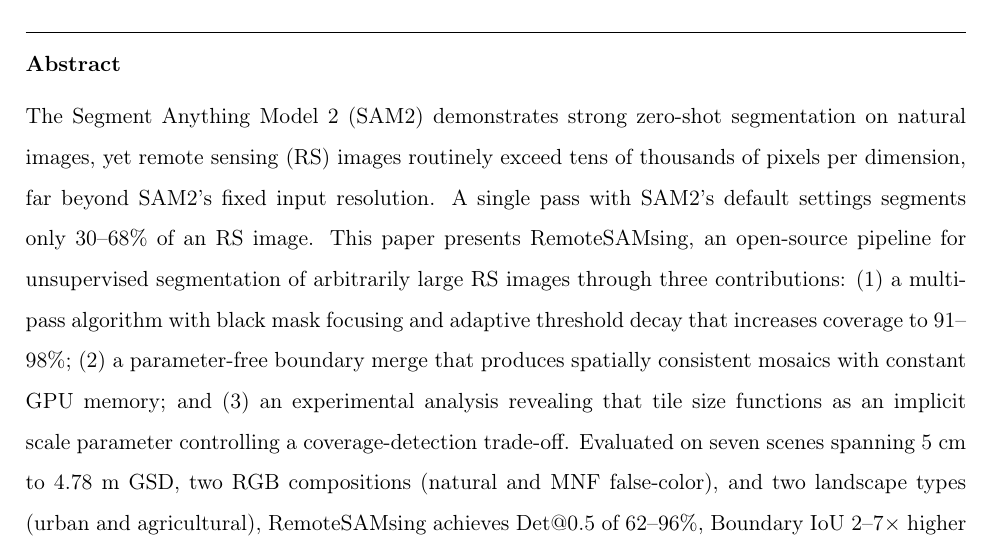
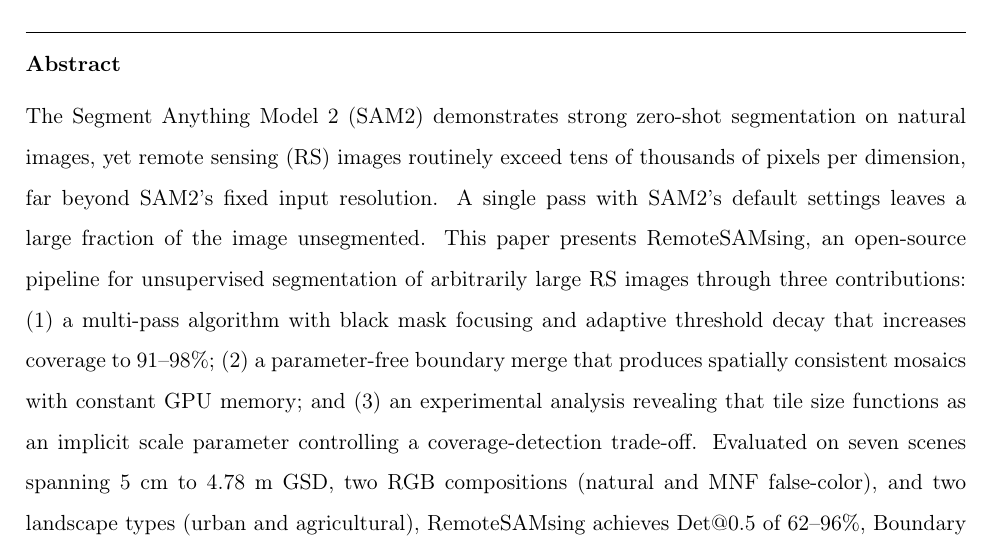
Before and after one commit to osmarluiz/sam-mosaic, a LaTeX paper (main.tex): part of page 1 of 33, cut so that both start at the same text. Compiled offline with pdfLaTeX.

Commit message:
Abstract: generic coverage statement instead of specific numbers
Co-Authored-By: Claude Opus 4.6 (1M context) <noreply@anthropic.com>

```diff
--- a/main.tex
+++ b/main.tex
@@ -44,7 +44,7 @@
 \address[geo]{Department of Geography, University of Bras\'{i}lia, Bras\'{i}lia, Brazil}
 
 \begin{abstract}
-The Segment Anything Model 2 (SAM2) demonstrates strong zero-shot segmentation on natural images, yet remote sensing (RS) images routinely exceed tens of thousands of pixels per dimension, far beyond SAM2's fixed input resolution. A single pass with SAM2's default settings segments only 30--68\% of an RS image. This paper presents RemoteSAMsing, an open-source pipeline for unsupervised segmentation of arbitrarily large RS images through three contributions: (1) a multi-pass algorithm with black mask focusing and adaptive threshold decay that increases coverage to 91--98\%; (2) a parameter-free boundary merge that produces spatially consistent mosaics with constant GPU memory; and (3) an experimental analysis revealing that tile size functions as an implicit scale parameter controlling a coverage-detection trade-off. Evaluated on seven scenes spanning 5~cm to 4.78~m GSD, two RGB compositions (natural and MNF false-color), and two landscape types (urban and agricultural), RemoteSAMsing achieves Det@0.5 of 62--96\%, Boundary IoU 2--7$\times$ higher than SLIC and Felzenszwalb baselines, and ASA of 76--99\%. Per-class analysis reveals that SAM2's learned representations transfer well to discrete objects (buildings 95\%, cars 93\% Det@0.5) but show lower performance on amorphous land cover classes, mirroring the things-stuff distinction in panoptic segmentation. RemoteSAMsing operates entirely at inference time with an unmodified SAM2 model, demonstrating that foundation models trained on natural images can segment RS imagery without domain-specific training.
+The Segment Anything Model 2 (SAM2) demonstrates strong zero-shot segmentation on natural images, yet remote sensing (RS) images routinely exceed tens of thousands of pixels per dimension, far beyond SAM2's fixed input resolution. A single pass with SAM2's default settings leaves a large fraction of the image unsegmented. This paper presents RemoteSAMsing, an open-source pipeline for unsupervised segmentation of arbitrarily large RS images through three contributions: (1) a multi-pass algorithm with black mask focusing and adaptive threshold decay that increases coverage to 91--98\%; (2) a parameter-free boundary merge that produces spatially consistent mosaics with constant GPU memory; and (3) an experimental analysis revealing that tile size functions as an implicit scale parameter controlling a coverage-detection trade-off. Evaluated on seven scenes spanning 5~cm to 4.78~m GSD, two RGB compositions (natural and MNF false-color), and two landscape types (urban and agricultural), RemoteSAMsing achieves Det@0.5 of 62--96\%, Boundary IoU 2--7$\times$ higher than SLIC and Felzenszwalb baselines, and ASA of 76--99\%. Per-class analysis reveals that SAM2's learned representations transfer well to discrete objects (buildings 95\%, cars 93\% Det@0.5) but show lower performance on amorphous land cover classes, mirroring the things-stuff distinction in panoptic segmentation. RemoteSAMsing operates entirely at inference time with an unmodified SAM2 model, demonstrating that foundation models trained on natural images can segment RS imagery without domain-specific training.
 \end{abstract}
 
 \begin{keyword}
```
